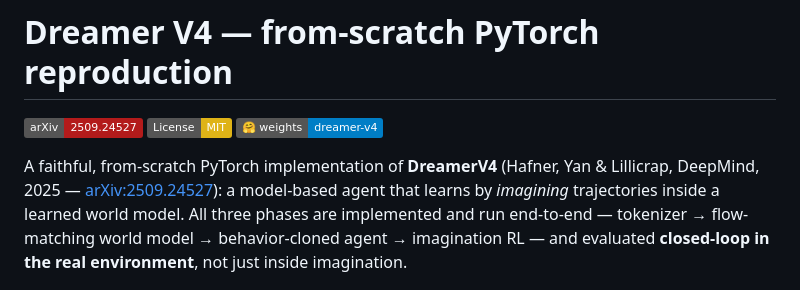
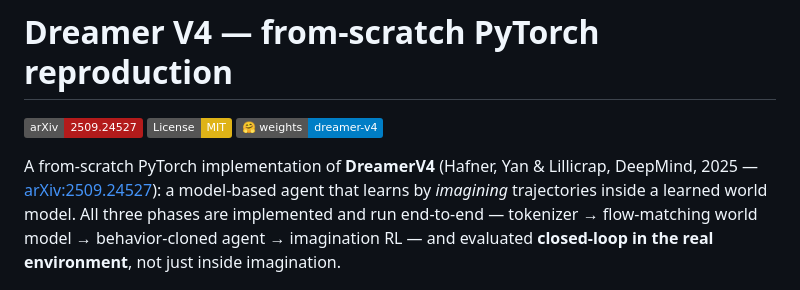
Before and after one commit to vijayabhaskar-ev/dreamer_v4, a Markdown page: README.md, the part around the change. Drawn GitHub-style; badges without logos.

```diff
--- a/README.md
+++ b/README.md
@@ -4,7 +4,7 @@
 [![License: MIT](https://img.shields.io/badge/License-MIT-yellow.svg)](LICENSE)
 [![Weights on HF](https://img.shields.io/badge/🤗%20weights-dreamer--v4-blue)](https://huggingface.co/vijayabhaskarev/dreamer-v4)
 
-A faithful, from-scratch PyTorch implementation of **DreamerV4** (Hafner, Yan & Lillicrap, DeepMind, 2025 — [arXiv:2509.24527](https://arxiv.org/abs/2509.24527)): a model-based agent that learns by *imagining* trajectories inside a learned world model. All three phases are implemented and run end-to-end — tokenizer → flow-matching world model → behavior-cloned agent → imagination RL — and evaluated **closed-loop in the real environment**, not just inside imagination.
+A from-scratch PyTorch implementation of **DreamerV4** (Hafner, Yan & Lillicrap, DeepMind, 2025 — [arXiv:2509.24527](https://arxiv.org/abs/2509.24527)): a model-based agent that learns by *imagining* trajectories inside a learned world model. All three phases are implemented and run end-to-end — tokenizer → flow-matching world model → behavior-cloned agent → imagination RL — and evaluated **closed-loop in the real environment**, not just inside imagination.
 
 <p align="center">
   <img src="assets/hero_static.png" width="920"><br>
```
